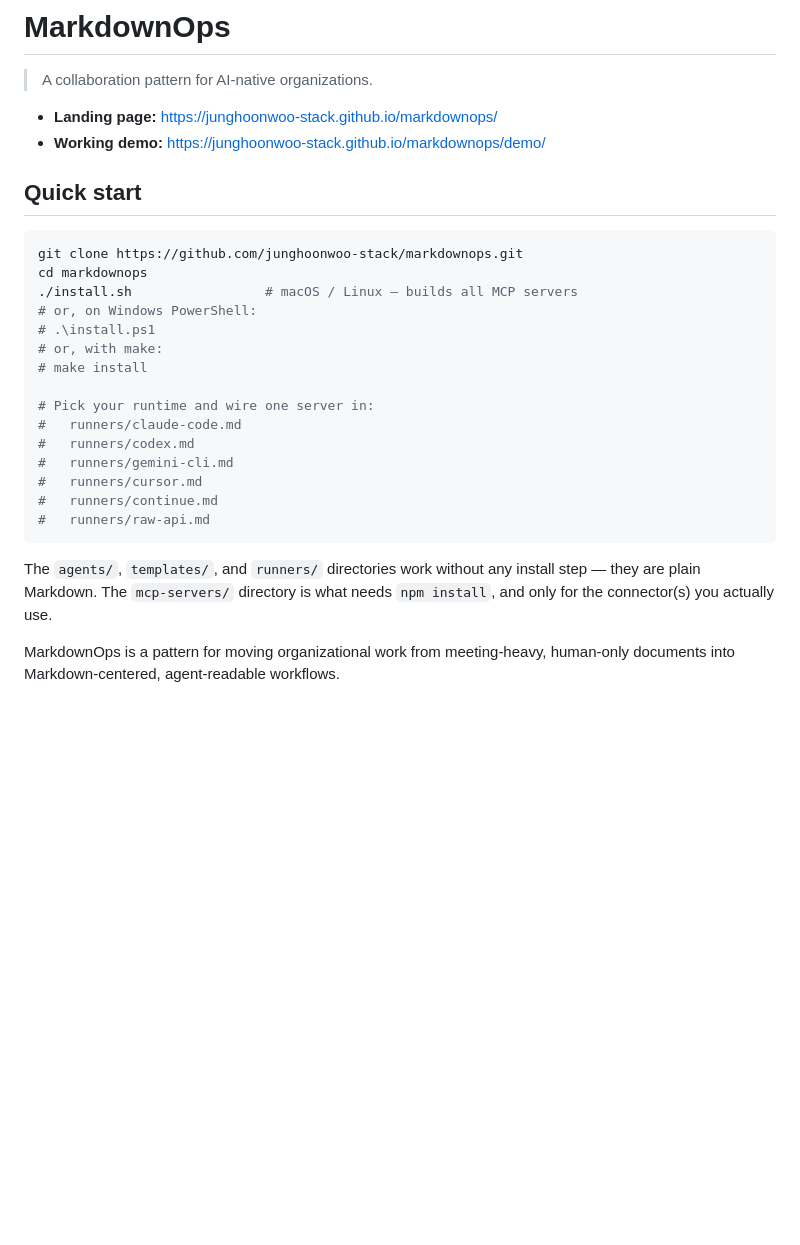
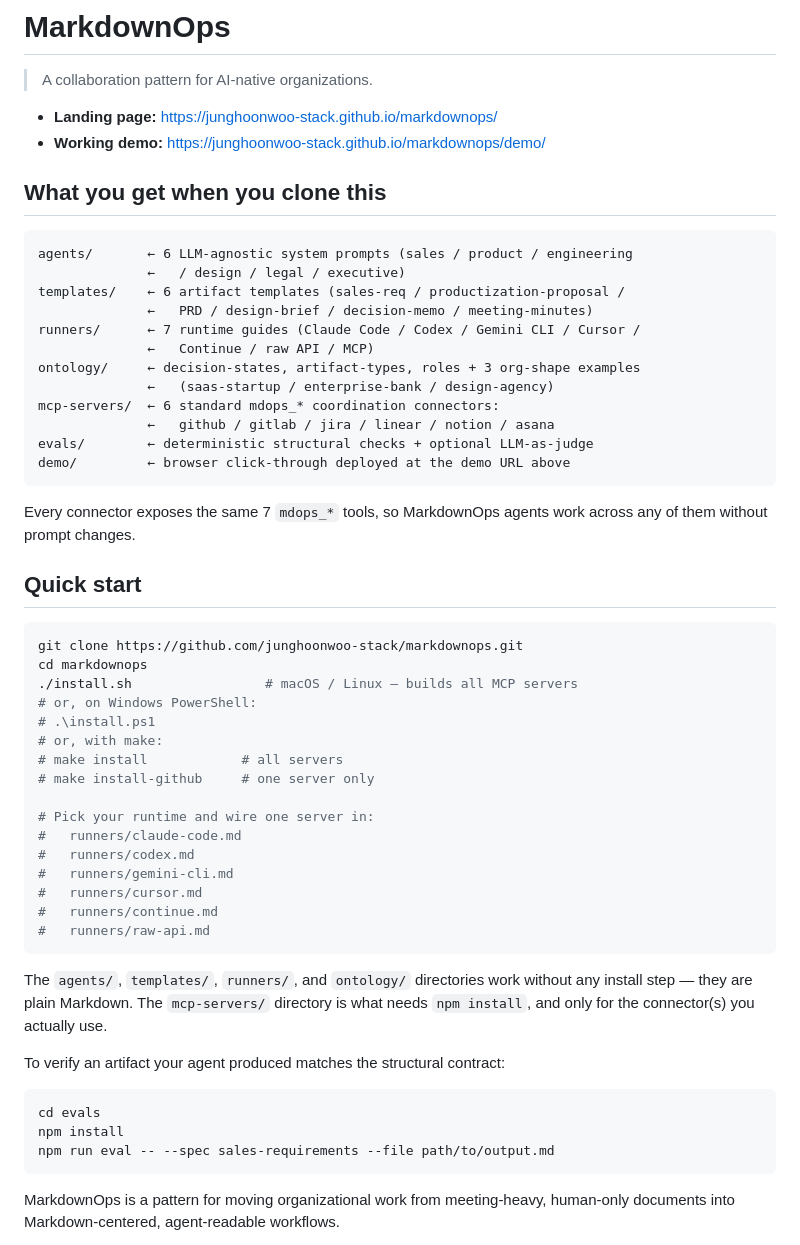
Before and after one commit to junghoonwoo-stack/markdownops, a Markdown page: README.md, the part around one of its changes. GitHub-like rendering; blank space fills up the shorter version.

````diff
--- a/README.md
+++ b/README.md
@@ -4,6 +4,26 @@
 
 - **Landing page:** https://junghoonwoo-stack.github.io/markdownops/
 - **Working demo:** https://junghoonwoo-stack.github.io/markdownops/demo/
+
+## What you get when you clone this
+
+```text
+agents/       ← 6 LLM-agnostic system prompts (sales / product / engineering
+              ←   / design / legal / executive)
+templates/    ← 6 artifact templates (sales-req / productization-proposal /
+              ←   PRD / design-brief / decision-memo / meeting-minutes)
+runners/      ← 7 runtime guides (Claude Code / Codex / Gemini CLI / Cursor /
+              ←   Continue / raw API / MCP)
+ontology/     ← decision-states, artifact-types, roles + 3 org-shape examples
+              ←   (saas-startup / enterprise-bank / design-agency)
+mcp-servers/  ← 6 standard mdops_* coordination connectors:
+              ←   github / gitlab / jira / linear / notion / asana
+evals/        ← deterministic structural checks + optional LLM-as-judge
+demo/         ← browser click-through deployed at the demo URL above
+```
+
+Every connector exposes the same 7 `mdops_*` tools, so MarkdownOps agents work
+across any of them without prompt changes.
 
 ## Quick start
 
@@ -14,7 +34,8 @@ cd markdownops
 # or, on Windows PowerShell:
 # .\install.ps1
 # or, with make:
-# make install
+# make install            # all servers
+# make install-github     # one server only
 
 # Pick your runtime and wire one server in:
 #   runners/claude-code.md
@@ -25,9 +46,18 @@ cd markdownops
 #   runners/raw-api.md
 ```
 
-The `agents/`, `templates/`, and `runners/` directories work without any
-install step — they are plain Markdown. The `mcp-servers/` directory is what
-needs `npm install`, and only for the connector(s) you actually use.
+The `agents/`, `templates/`, `runners/`, and `ontology/` directories work
+without any install step — they are plain Markdown. The `mcp-servers/`
+directory is what needs `npm install`, and only for the connector(s) you
+actually use.
+
+To verify an artifact your agent produced matches the structural contract:
+
+```sh
+cd evals
+npm install
+npm run eval -- --spec sales-requirements --file path/to/output.md
+```
 
 MarkdownOps is a pattern for moving organizational work from meeting-heavy,
 human-only documents into Markdown-centered, agent-readable workflows.
````
Also changed, not shown: other parts of README.md (+41 -8 lines).
